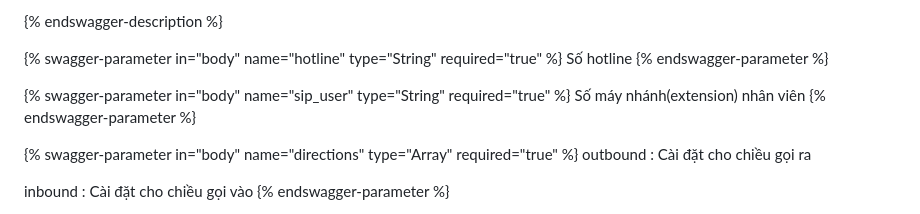
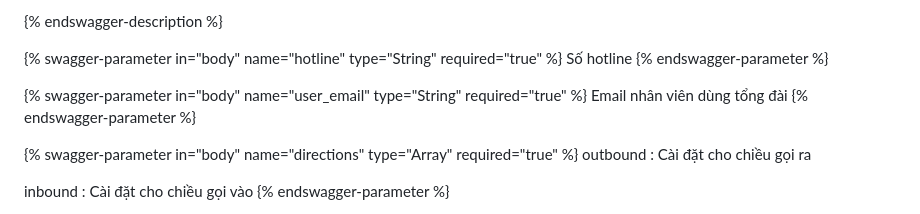
Before and after one commit to giapph123/gitbook, a Markdown page: omicall-api/call-center.md, the part around the change. GitHub-like rendering.

Commit message:
GITBOOK-564: change request with no subject merged in GitBook

```diff
--- a/omicall-api/call-center.md
+++ b/omicall-api/call-center.md
@@ -163,8 +163,8 @@ Số máy lẻ nhân viên
 Số hotline
 {% endswagger-parameter %}
 
-{% swagger-parameter in="body" name="sip_user" type="String" required="true" %}
-Số máy nhánh(extension) nhân viên
+{% swagger-parameter in="body" name="user_email" type="String" required="true" %}
+Email nhân viên dùng tổng đài
 {% endswagger-parameter %}
 
 {% swagger-parameter in="body" name="directions" type="Array" required="true" %}
```
